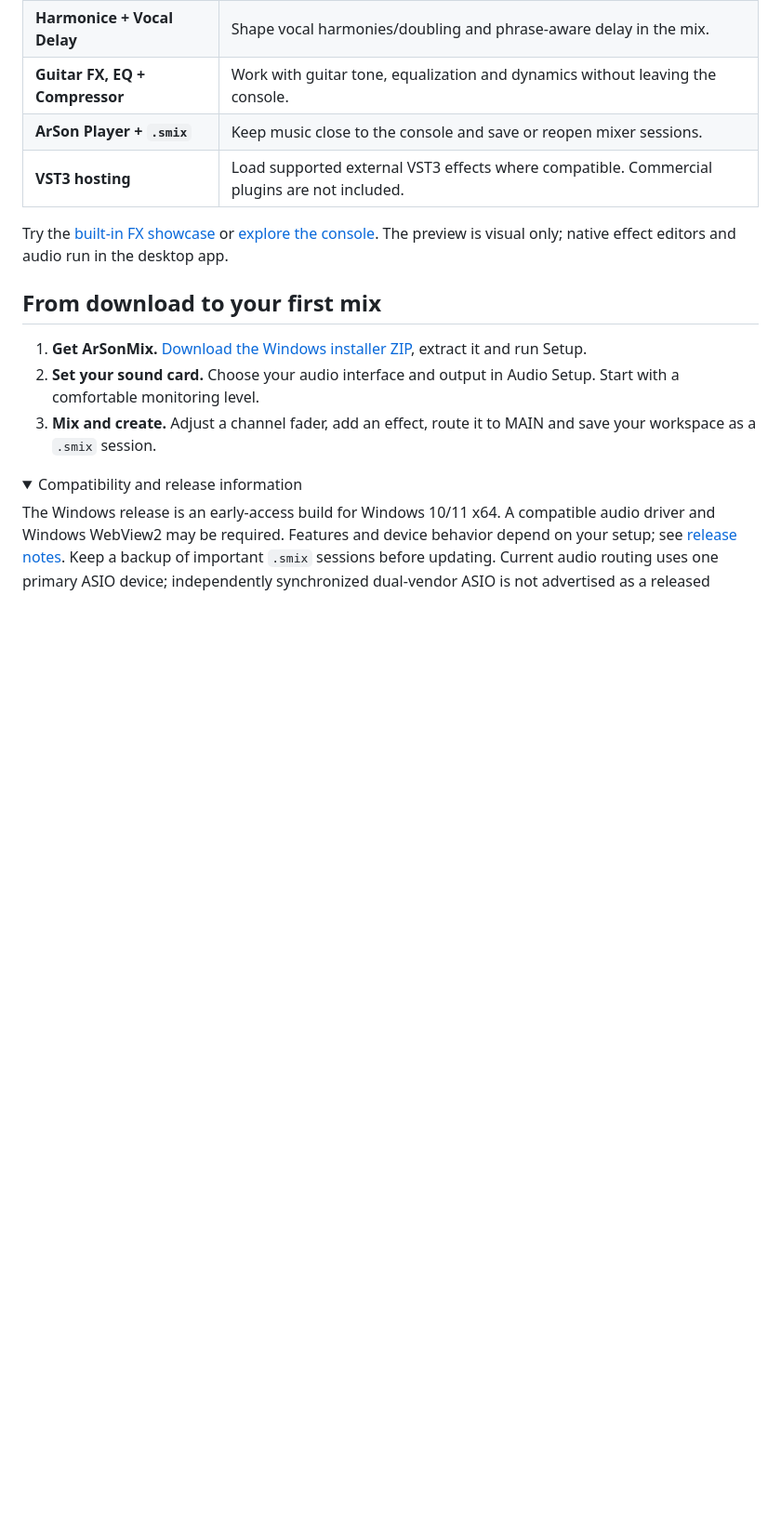
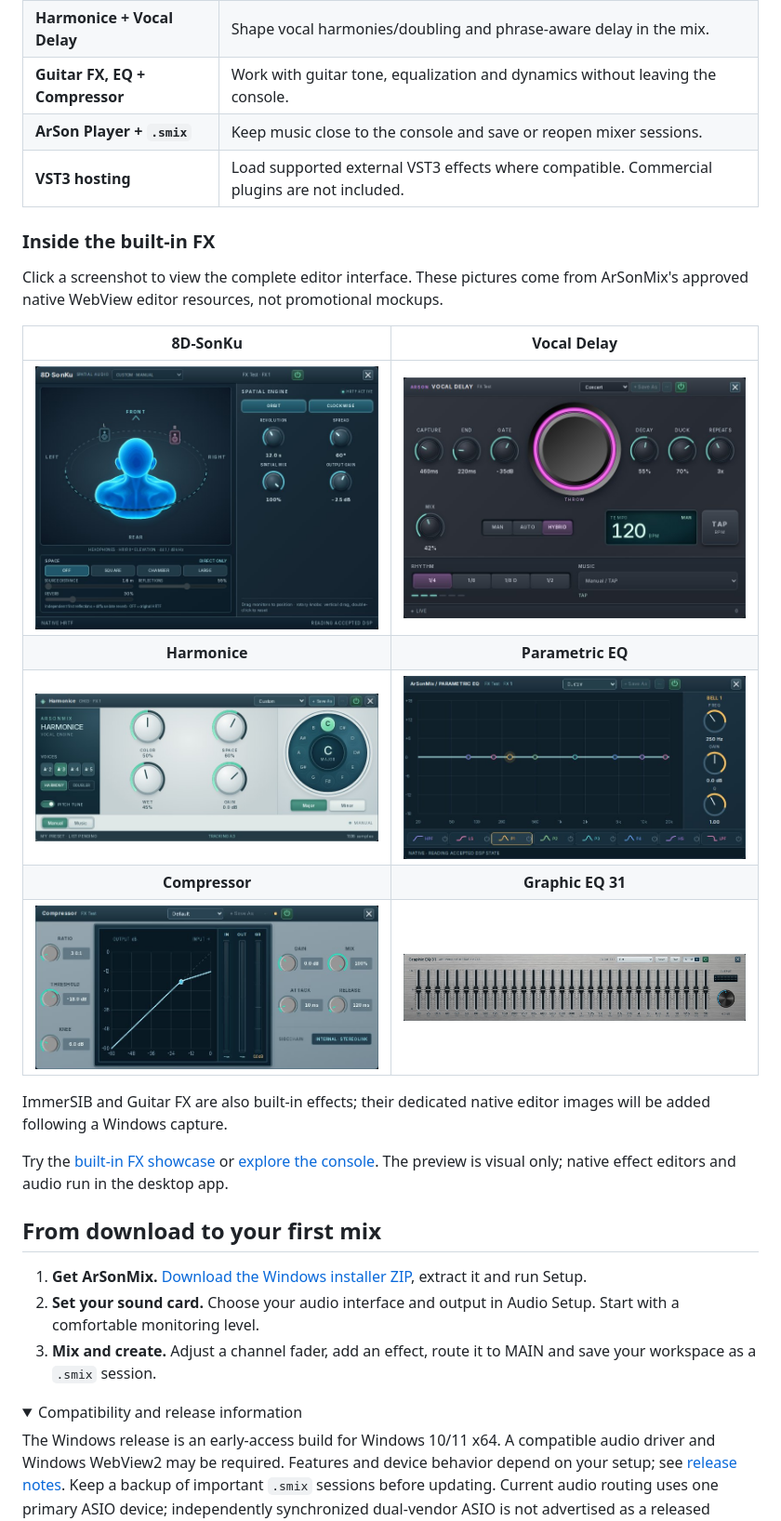
Before and after one commit to masarray/arsonmix, a Markdown page: README.md, the part around the change. Shown at 93% size. Drawn GitHub-style; pictures changed too: site/media/fx-editor-8d-sonku.jpg (added), site/media/fx-editor-channel-eq.jpg (added), site/media/fx-editor-compressor.jpg (added); folded sections open; blank space fills up the shorter version.

```diff
--- a/README.md
+++ b/README.md
@@ -40,6 +40,20 @@ Bring your voice, instruments and music together in a single live digital mixer.
 | **ArSon Player + `.smix`** | Keep music close to the console and save or reopen mixer sessions. |
 | **VST3 hosting** | Load supported external VST3 effects where compatible. Commercial plugins are not included. |
 
+### Inside the built-in FX
+
+Click a screenshot to view the complete editor interface. These pictures come from ArSonMix's approved native WebView editor resources, not promotional mockups.
+
+| 8D-SonKu | Vocal Delay |
+|:--:|:--:|
+| [<img src="site/media/fx-editor-8d-sonku.jpg" alt="8D-SonKu spatial editor with binaural map" width="460">](site/media/fx-editor-8d-sonku.jpg) | [<img src="site/media/fx-editor-vocal-delay.jpg" alt="Vocal Delay editor with illuminated throw control" width="460">](site/media/fx-editor-vocal-delay.jpg) |
+| **Harmonice** | **Parametric EQ** |
+| [<img src="site/media/fx-editor-harmonice.jpg" alt="Harmonice vocal harmony editor" width="460">](site/media/fx-editor-harmonice.jpg) | [<img src="site/media/fx-editor-channel-eq.jpg" alt="ArSonMix Parametric EQ editor" width="460">](site/media/fx-editor-channel-eq.jpg) |
+| **Compressor** | **Graphic EQ 31** |
+| [<img src="site/media/fx-editor-compressor.jpg" alt="ArSonMix compressor editor" width="460">](site/media/fx-editor-compressor.jpg) | [<img src="site/media/fx-editor-graphic-eq31.jpg" alt="ArSonMix 31-band Graphic EQ editor" width="460">](site/media/fx-editor-graphic-eq31.jpg) |
+
+ImmerSIB and Guitar FX are also built-in effects; their dedicated native editor images will be added following a Windows capture.
+
 Try the [built-in FX showcase](https://masarray.github.io/arsonmix/#effects) or [explore the console](https://masarray.github.io/arsonmix/preview/). The preview is visual only; native effect editors and audio run in the desktop app.
 
 ## From download to your first mix
```
Also changed, not shown: docs/PUBLIC_LAUNCH_AUDIT_GROWTH_20261122.md (+10 -0 lines), site/media/README.md (+30 -9 lines), 7 other files.
